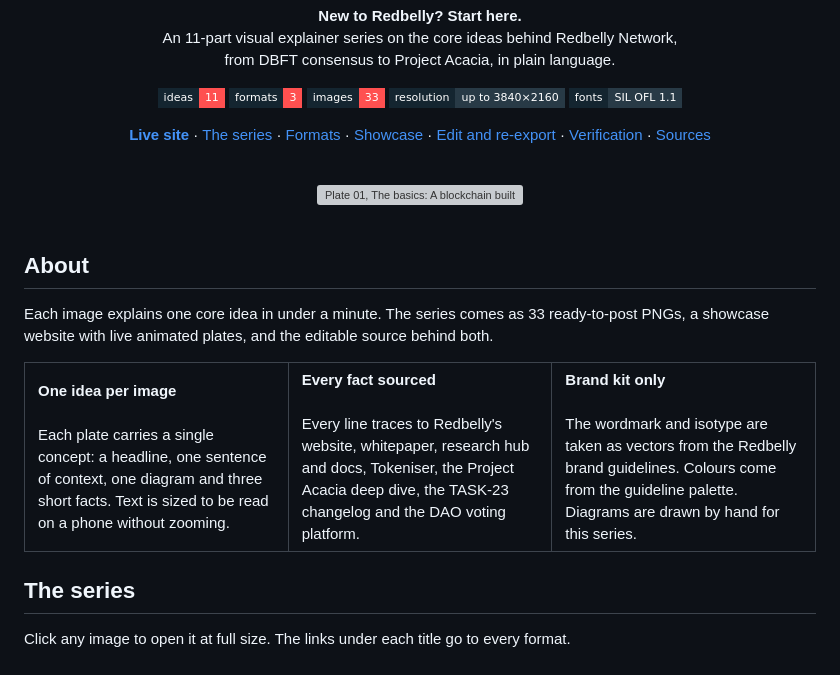
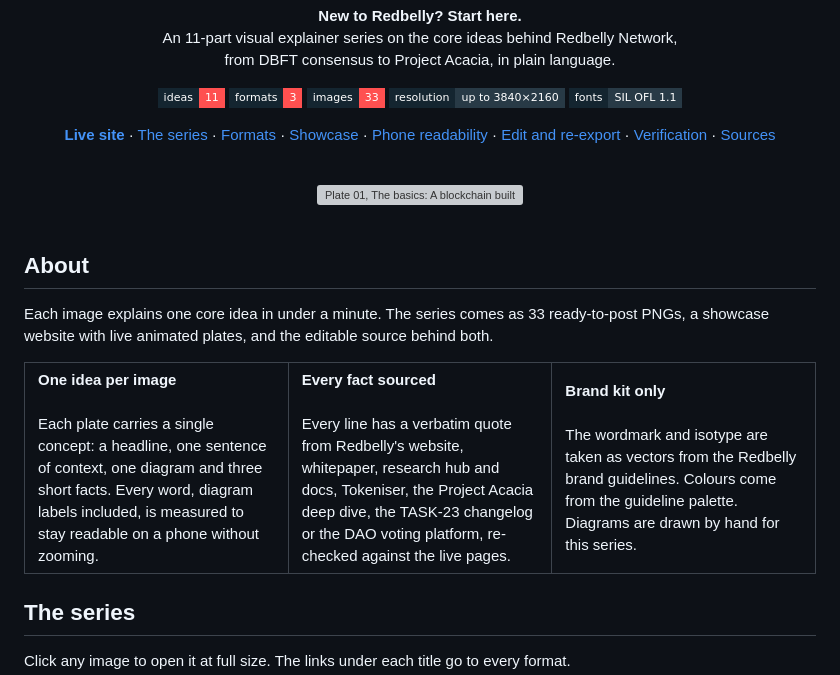
Before and after one commit to joelbraker/redbelly-dao-infographics, a Markdown page: README.md, the part around one of its changes. GitHub-like rendering; badges without logos; grey boxes are pictures that could not be loaded.

```diff
--- a/README.md
+++ b/README.md
@@ -24,6 +24,7 @@ from DBFT consensus to Project Acacia, in plain language.</p>
   <a href="#the-series">The series</a> ·
   <a href="#formats">Formats</a> ·
   <a href="#view-the-showcase">Showcase</a> ·
+  <a href="#phone-readability">Phone readability</a> ·
   <a href="#edit-and-re-export">Edit and re-export</a> ·
   <a href="#verification">Verification</a> ·
   <a href="SOURCES.md">Sources</a>
@@ -45,11 +46,11 @@ Each image explains one core idea in under a minute. The series comes as 33 read
   <tr>
     <td width="33%" valign="top">
       <b>One idea per image</b><br><br>
-      Each plate carries a single concept: a headline, one sentence of context, one diagram and three short facts. Text is sized to be read on a phone without zooming.
+      Each plate carries a single concept: a headline, one sentence of context, one diagram and three short facts. Every word, diagram labels included, is measured to stay readable on a phone without zooming.
     </td>
     <td width="33%" valign="top">
       <b>Every fact sourced</b><br><br>
-      Every line traces to Redbelly's website, whitepaper, research hub and docs, Tokeniser, the Project Acacia deep dive, the TASK-23 changelog and the DAO voting platform.
+      Every line has a verbatim quote from Redbelly's website, whitepaper, research hub and docs, Tokeniser, the Project Acacia deep dive, the TASK-23 changelog or the DAO voting platform, re-checked against the live pages.
     </td>
     <td width="33%" valign="top">
       <b>Brand kit only</b><br><br>
```
Also changed, not shown: other parts of README.md (+42 -10 lines), SOURCES.md (+40 -30 lines).
